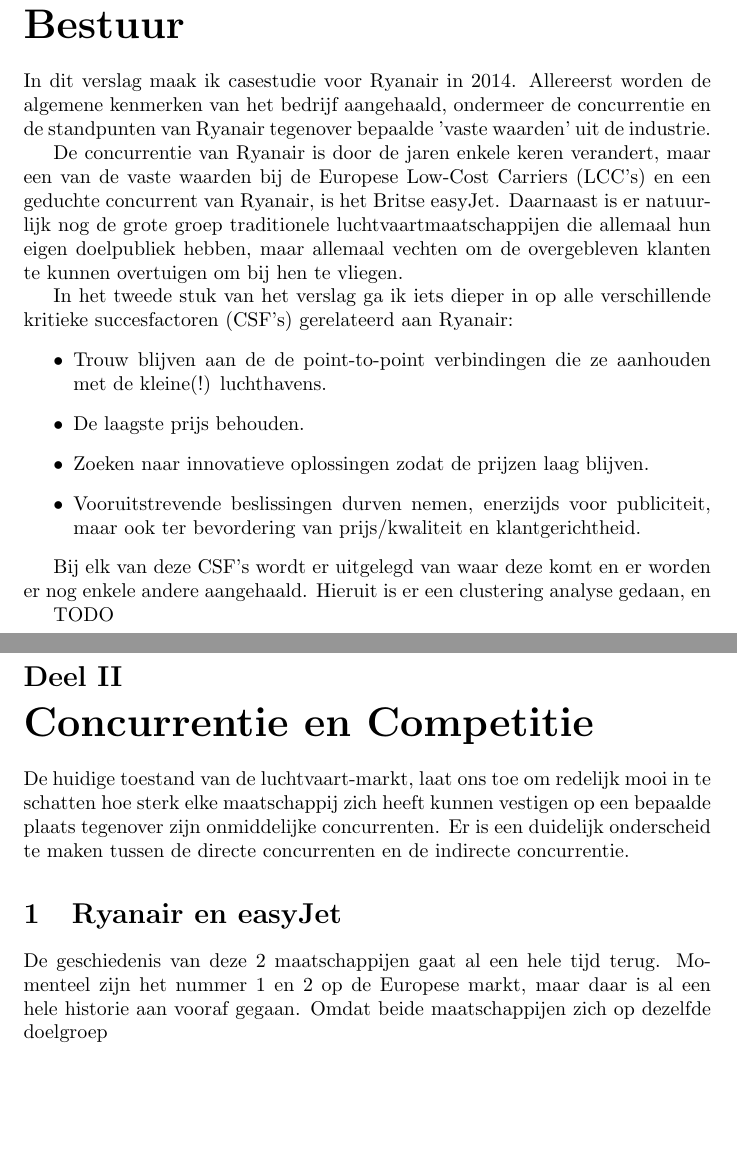
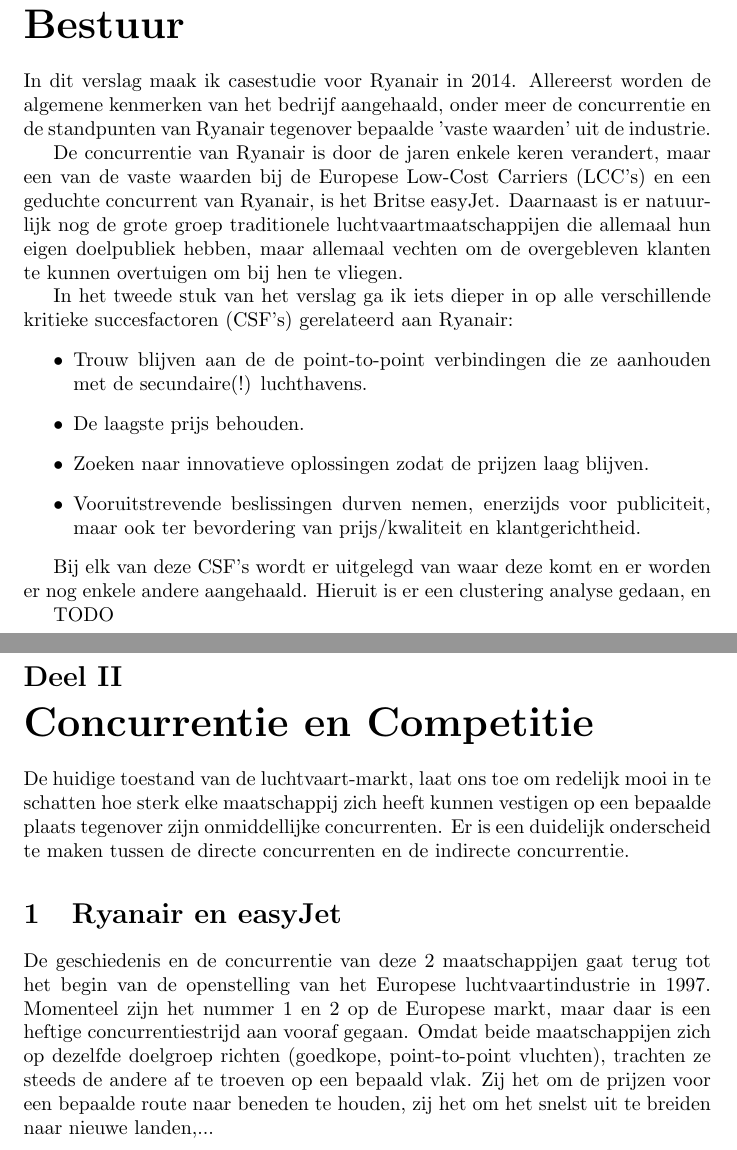
Before and after one commit to SanderCleymans/OntwBT, a LaTeX document (OBT Casestudie Ryanair.tex): two parts of pages 3 and 4 of 4, joined at a grey line, cut so that both start at the same text, the shorter picture padded with empty space. Compiled offline with pdfLaTeX.

Commit message:
modified:   OBT Casestudie Ryanair.log 	modified:   OBT Casestudie Ryanair.pdf 	modified:   OBT Casestudie Ryanair.synctex.gz 	modified:   OBT Casestudie Ryanair.tex

```diff
--- a/OBT Casestudie Ryanair.tex
+++ b/OBT Casestudie Ryanair.tex
@@ -18,13 +18,13 @@
 \part{Samenvatting voor de raad van Bestuur}
 
 In dit verslag maak ik casestudie voor Ryanair in 2014.
-Allereerst worden de algemene kenmerken van het bedrijf aangehaald, ondermeer de concurrentie en de standpunten van Ryanair tegenover bepaalde 'vaste waarden' uit de industrie.
+Allereerst worden de algemene kenmerken van het bedrijf aangehaald, onder meer de concurrentie en de standpunten van Ryanair tegenover bepaalde 'vaste waarden' uit de industrie.
 
 De concurrentie van Ryanair is door de jaren enkele keren verandert, maar een van de vaste waarden bij de Europese Low-Cost Carriers (LCC's) en een geduchte concurrent van Ryanair, is het Britse easyJet. Daarnaast is er natuurlijk nog de grote groep traditionele luchtvaartmaatschappijen die allemaal hun eigen doelpubliek hebben, maar allemaal vechten om de overgebleven klanten te kunnen overtuigen om bij hen te vliegen.
 
 In het tweede stuk van het verslag ga ik iets dieper in op alle verschillende kritieke succesfactoren (CSF's) gerelateerd aan Ryanair:
 \begin{itemize}
-\item Trouw blijven aan de de point-to-point verbindingen die ze aanhouden met de kleine(!) luchthavens.
+\item Trouw blijven aan de de point-to-point verbindingen die ze aanhouden met de secundaire(!) luchthavens.
 \item De laagste prijs behouden.
 \item Zoeken naar innovatieve oplossingen zodat de prijzen laag blijven.
 \item Vooruitstrevende beslissingen durven nemen, enerzijds voor publiciteit, maar ook ter bevordering van prijs/kwaliteit en klantgerichtheid.
@@ -37,12 +37,12 @@
 \newpage
 \part{Concurrentie en Competitie}
 
-De huidige toestand van de luchtvaart-markt, laat ons toe om redelijk mooi in te schatten hoe sterk elke maatschappij zich heeft kunnen vestigen op een bepaalde plaats tegenover zijn onmiddelijke concurrenten.
+De huidige toestand van de luchtvaart-markt, laat ons toe om redelijk mooi in te schatten hoe sterk elke maatschappij zich heeft kunnen vestigen op een bepaalde plaats tegenover zijn onmiddellijke concurrenten.
 Er is een duidelijk onderscheid te maken tussen de directe concurrenten en de indirecte concurrentie.
 
 \section{Ryanair en easyJet}
 
-De geschiedenis van deze 2 maatschappijen gaat al een hele tijd terug. Momenteel zijn het nummer 1 en 2 op de Europese markt, maar daar is al een hele historie aan vooraf gegaan. Omdat beide maatschappijen zich op dezelfde doelgroep
+De geschiedenis en de concurrentie van deze 2 maatschappijen gaat terug tot het begin van de openstelling van het Europese luchtvaartindustrie in 1997. Momenteel zijn het nummer 1 en 2 op de Europese markt, maar daar is een heftige concurrentiestrijd aan vooraf gegaan. Omdat beide maatschappijen zich op dezelfde doelgroep richten (goedkope, point-to-point vluchten), trachten ze steeds de andere af te troeven op een bepaald vlak. Zij het om de prijzen voor een bepaalde route naar beneden te houden, zij het om het snelst uit te breiden naar nieuwe landen,...
 
 
 
```
Also changed, not shown: OBT Casestudie Ryanair.pdf, 2 other files.
